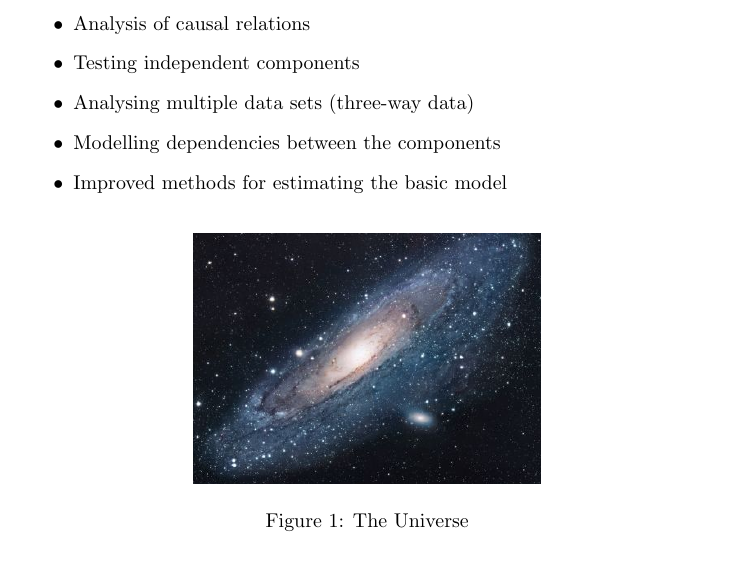
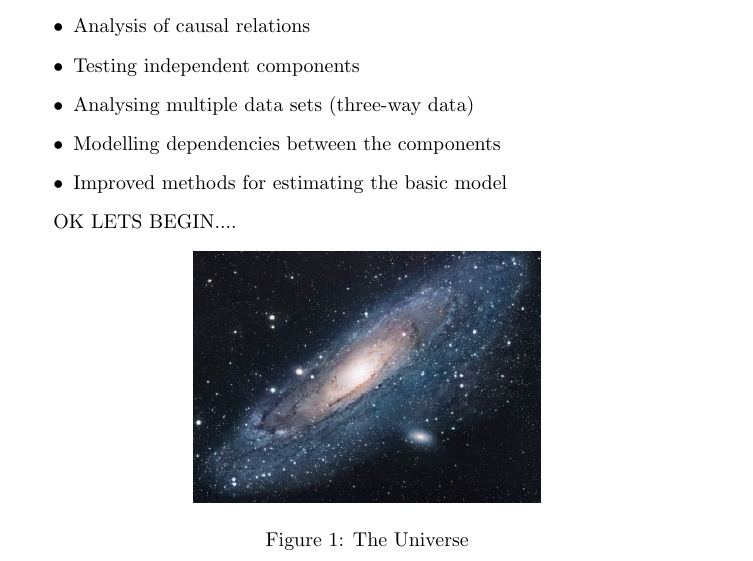
Before and after one commit to hanspeter6/test1, a LaTeX document (main.tex): part of page 1 of 2, cut so that both start at the same text. Compiled offline with pdfLaTeX.

Commit message:
COMMIT TWO

```diff
--- a/main.tex
+++ b/main.tex
@@ -24,6 +24,8 @@ Main topics are:
   \item Improved methods for estimating the basic model
 \end{itemize}
 
+OK LETS BEGIN....
+
 \begin{figure}[h!]
 \centering
 \includegraphics[scale=1.7]{universe}
```
